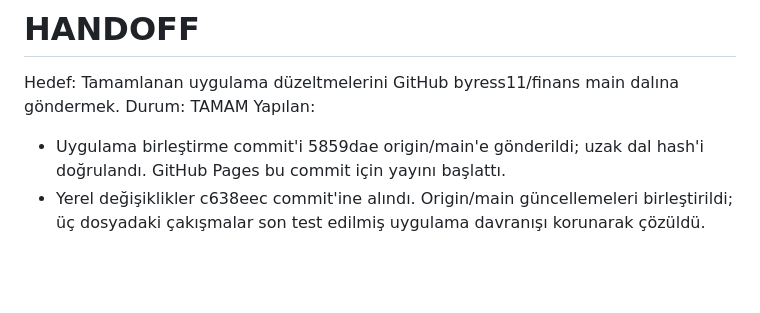
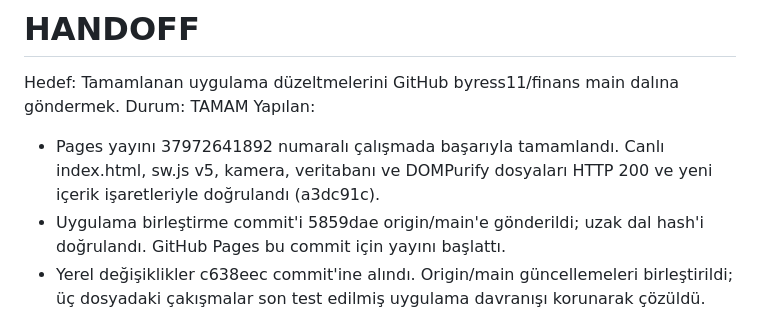
Before and after one commit to byress11/finans, a Markdown page: HANDOFF.md, the part around the change. GitHub-like rendering; blank space fills up the shorter version.

Commit message:
Record successful Pages deployment [skip ci]

```diff
--- a/HANDOFF.md
+++ b/HANDOFF.md
@@ -2,6 +2,7 @@
 Hedef: Tamamlanan uygulama düzeltmelerini GitHub byress11/finans main dalına göndermek.
 Durum: TAMAM
 Yapılan:
+- Pages yayını 37972641892 numaralı çalışmada başarıyla tamamlandı. Canlı index.html, sw.js v5, kamera, veritabanı ve DOMPurify dosyaları HTTP 200 ve yeni içerik işaretleriyle doğrulandı (a3dc91c).
 - Uygulama birleştirme commit'i 5859dae origin/main'e gönderildi; uzak dal hash'i doğrulandı. GitHub Pages bu commit için yayını başlattı.
 - Yerel değişiklikler c638eec commit'ine alındı. Origin/main güncellemeleri birleştirildi; üç dosyadaki çakışmalar son test edilmiş uygulama davranışı korunarak çözüldü. 34/34 test yeniden geçti.
 - GitHub Pages kaynağı doğrulandı: main, kök dizin; https://byress11.github.io/finans/.
```
